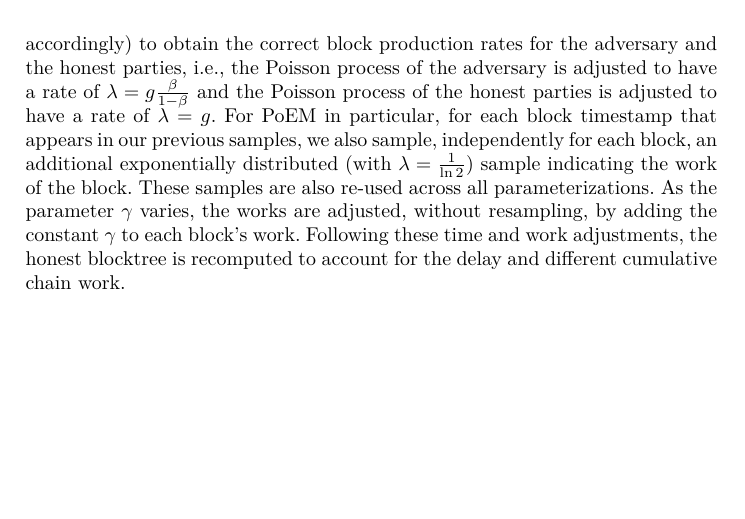
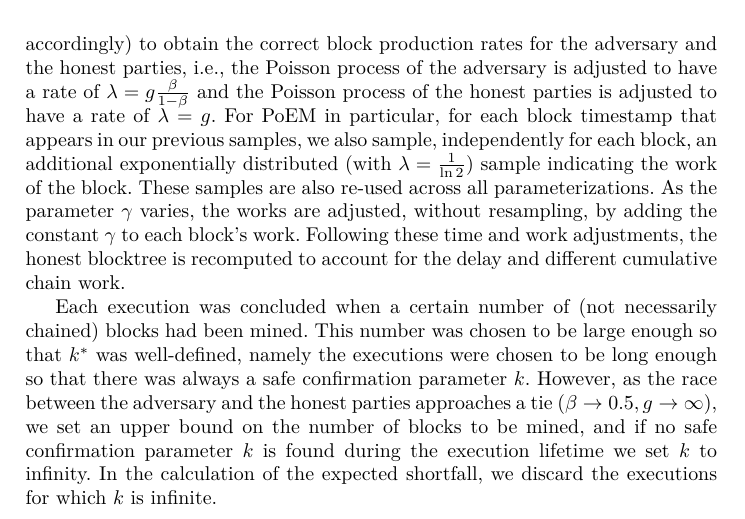
Before and after one commit to commonprefix/poem, a LaTeX paper (poem.tex, which reads experiment.tex): part of page 13 of 38, cut so that both start at the same text, the shorter picture padded with empty space. Compiled offline with XeLaTeX.

Commit message:
add lifetime comments in experiments

```diff
--- a/experiment.tex
+++ b/experiment.tex
@@ -165,6 +165,14 @@ varies, the works are adjusted, without resampling, by adding the constant $\gam
 Following these time and work adjustments, the honest blocktree is recomputed to account for the delay and
 different cumulative chain work.
 
+Each execution was concluded when a certain number of (not necessarily chained) blocks had been mined.
+This number was chosen to be large enough so that $k^*$ was well-defined, namely the executions were
+chosen to be long enough so that there was always a safe confirmation parameter $k$. However, as the
+race between the adversary and the honest parties approaches a tie ($\beta \rightarrow 0.5, g \rightarrow \infty$),
+we set an upper bound on the number of blocks to be mined, and if no safe confirmation parameter $k$ is found during the
+execution lifetime we set $k$ to infinity. In the calculation of the expected shortfall, we discard the executions for which
+$k$ is infinite.
+
 We note some limitations of our experimental methodology. Firstly, the private attack has been proven optimal
 for Bitcoin only, and not for PoEM, but in our experiments we have used the same attack for both protocols.
 Secondly, the optimality of the private attack previously proven~\cite{eiar} is a reduction illustrating
```
